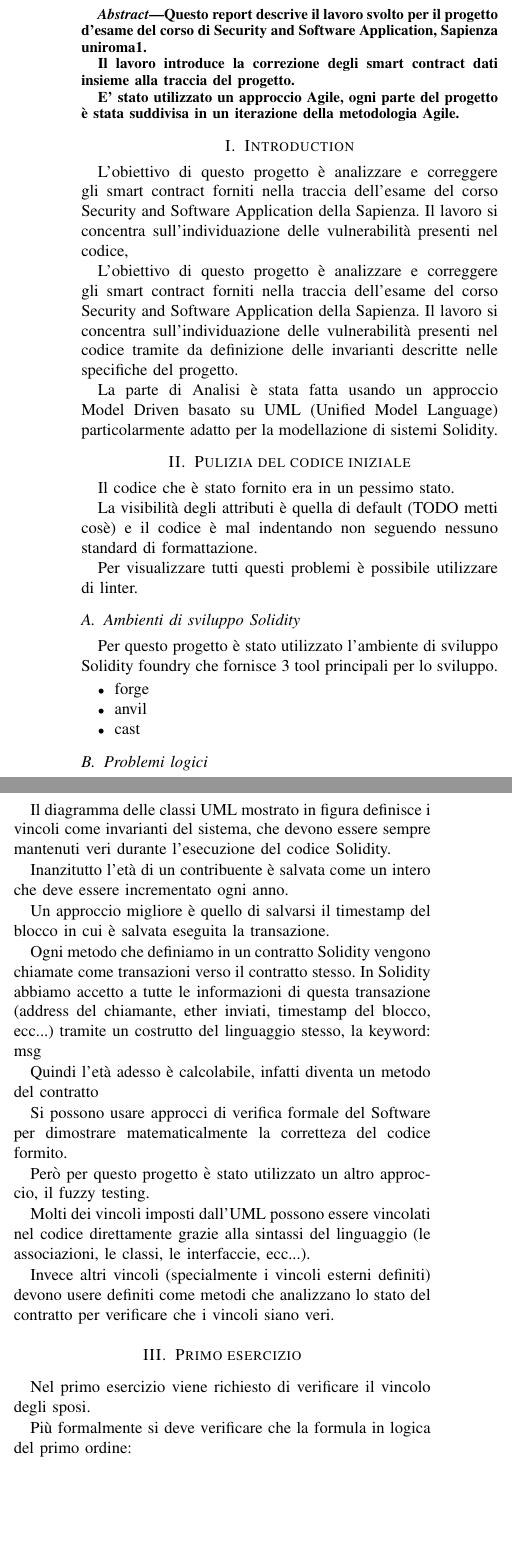
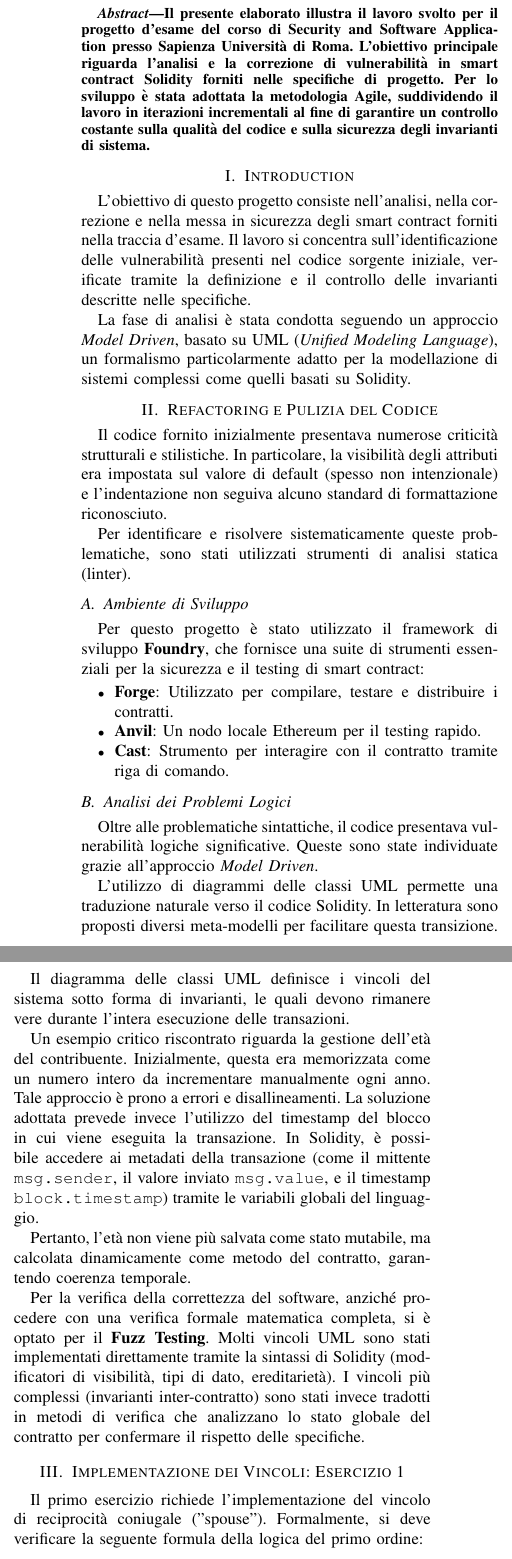
Before and after one commit to LucaSforza/Security-2025, a LaTeX paper (design/report/main.tex): two parts of the columns of page 1 of 2, joined at a grey line, cut so that both start at the same text, the shorter picture padded with empty space. Compiled offline with pdfLaTeX.

Commit message:
migliorato

```diff
--- a/design/report/main.tex
+++ b/design/report/main.tex
@@ -9,62 +8,54 @@
 \usepackage{xcolor}
 \def\BibTeX{{\rm B\kern-.05em{\sc i\kern-.025em b}\kern-.08em
     T\kern-.1667em\lower.7ex\hbox{E}\kern-.125emX}}
+
 \begin{document}
 
-\title{Report of the project of Security and Software Application\\
-}
+\title{Security and Software Application Project Report}
 
 \author{\IEEEauthorblockN{Luca Sforza}
-\IEEEauthorblockA{\textit{Sapienza} \\
+\IEEEauthorblockA{\textit{Sapienza Università di Roma} \\
 sforza.2050030@studenti.uniroma1.it}
 }
 
 \maketitle
 
 \begin{abstract}
-Questo report descrive il lavoro svolto per il progetto d'esame del corso di Security and Software Application, Sapienza uniroma1.
+Il presente elaborato illustra il lavoro svolto per il progetto d'esame del corso di Security and Software Application presso Sapienza Università di Roma.
+L'obiettivo principale riguarda l'analisi e la correzione di vulnerabilità in smart contract Solidity forniti nelle specifiche di progetto.
+Per lo sviluppo è stata adottata la metodologia Agile, suddividendo il lavoro in iterazioni incrementali al fine di garantire un controllo costante sulla qualità del codice e sulla sicurezza degli invarianti di sistema.
+\end{abstract}
 
-Il lavoro introduce la correzione degli smart contract dati insieme alla traccia del progetto.
-
-E' stato utilizzato un approccio Agile, ogni parte del progetto è stata suddivisa in un iterazione della metodologia Agile.
-\end{abstract}
+% Nota: In IEEEtran solitamente si usa l'inglese per Abstract e Keywords,
+% ma se il corso richiede l'italiano, il testo sopra è corretto.
 
 \section{Introduction}
 
-L'obiettivo di questo progetto è analizzare e correggere gli smart contract forniti nella traccia dell'esame del corso Security and Software Application della Sapienza.
-Il lavoro si concentra sull'individuazione delle vulnerabilità presenti nel codice,
+L'obiettivo di questo progetto consiste nell'analisi, nella correzione e nella messa in sicurezza degli smart contract forniti nella traccia d'esame.
+Il lavoro si concentra sull'identificazione delle vulnerabilità presenti nel codice sorgente iniziale, verificate tramite la definizione e il controllo delle invarianti descritte nelle specifiche.
 
-L'obiettivo di questo progetto è analizzare e correggere gli smart contract forniti nella traccia dell'esame del corso Security and Software Application della Sapienza.
-Il lavoro si concentra sull'individuazione delle vulnerabilità presenti nel codice tramite da definizione delle invarianti descritte nelle specifiche del progetto.
+La fase di analisi è stata condotta seguendo un approccio \textit{Model Driven}, basato su UML (\textit{Unified Modeling Language}), un formalismo particolarmente adatto per la modellazione di sistemi complessi come quelli basati su Solidity.
 
-La parte di Analisi è stata fatta usando un approccio Model Driven basato su UML (Unified Model Language) particolarmente adatto per la modellazione
-di sistemi Solidity. % TODO: reference
+\section{Refactoring e Pulizia del Codice}
 
-\section{Pulizia del codice iniziale}
+Il codice fornito inizialmente presentava numerose criticità strutturali e stilistiche.
+In particolare, la visibilità degli attributi era impostata sul valore di default (spesso non intenzionale) e l'indentazione non seguiva alcuno standard di formattazione riconosciuto.
 
-Il codice che è stato fornito era in un pessimo stato.
+Per identificare e risolvere sistematicamente queste problematiche, sono stati utilizzati strumenti di analisi statica (linter).
 
-La visibilità degli attributi è quella di default (TODO metti cosè)
-e il codice è mal indentando non seguendo nessuno standard
-di formattazione.
+\subsection{Ambiente di Sviluppo}
 
-Per visualizzare tutti questi problemi è possibile utilizzare di linter.
-
-\subsection{Ambienti di sviluppo Solidity}
-
-Per questo progetto è stato utilizzato l'ambiente di sviluppo Solidity
-foundry che fornisce 3 tool principali per lo sviluppo.
+Per questo progetto è stato utilizzato il framework di sviluppo \textbf{Foundry}, che fornisce una suite di strumenti essenziali per la sicurezza e il testing di smart contract:
 
 \begin{itemize}
-    \item forge % TODO: copiare dal report di Blockchain
-    \item anvil
-    \item cast
+    \item \textbf{Forge}: Utilizzato per compilare, testare e distribuire i contratti.
+    \item \textbf{Anvil}: Un nodo locale Ethereum per il testing rapido.
+    \item \textbf{Cast}: Strumento per interagire con il contratto tramite riga di comando.
 \end{itemize}
 
-\subsection{Problemi logici}
+\subsection{Analisi dei Problemi Logici}
 
-Oltre a questi problemi di gestione del codide nel codice fornito
-esistono vari problemi logici.
+Oltre alle problematiche sintattiche, il codice presentava vulnerabilità logiche significative. Queste sono state individuate grazie all'approccio \textit{Model Driven}.
 
-Sono stati trovati tramite un approccio Model Driven.
+L'utilizzo di diagrammi delle classi UML permette una traduzione naturale verso il codice Solidity. In letteratura sono proposti diversi meta-modelli per facilitare questa transizione.
 
@@ -73,49 +63,24 @@ a convertirlo in codice Solidity. Nella letteratura si propongono Meta-Modelli.
 
-% TODO: inserire UML
+Il diagramma delle classi UML definisce i vincoli del sistema sotto forma di invarianti, le quali devono rimanere vere durante l'intera esecuzione delle transazioni.
 
-Il diagramma delle classi UML mostrato in figura % TODO: inserisci figura
-definisce i vincoli come invarianti del sistema, che devono essere sempre
-mantenuti veri durante l'esecuzione del codice Solidity.
+Un esempio critico riscontrato riguarda la gestione dell'età del contribuente. Inizialmente, questa era memorizzata come un numero intero da incrementare manualmente ogni anno. Tale approccio è prono a errori e disallineamenti.
+La soluzione adottata prevede invece l'utilizzo del timestamp del blocco in cui viene eseguita la transazione. In Solidity, è possibile accedere ai metadati della transazione (come il mittente \texttt{msg.sender}, il valore inviato \texttt{msg.value}, e il timestamp \texttt{block.timestamp}) tramite le variabili globali del linguaggio.
 
-Inanzitutto l'età di un contribuente è salvata come un intero che deve essere
-incrementato ogni anno.
+Pertanto, l'età non viene più salvata come stato mutabile, ma calcolata dinamicamente come metodo del contratto, garantendo coerenza temporale.
 
-Un approccio migliore è quello di salvarsi il timestamp del blocco in cui
-è salvata eseguita la transazione.
+Per la verifica della correttezza del software, anziché procedere con una verifica formale matematica completa, si è optato per il \textbf{Fuzz Testing}.
+Molti vincoli UML sono stati implementati direttamente tramite la sintassi di Solidity (modificatori di visibilità, tipi di dato, ereditarietà). I vincoli più complessi (invarianti inter-contratto) sono stati invece tradotti in metodi di verifica che analizzano lo stato globale del contratto per confermare il rispetto delle specifiche.
 
-Ogni metodo che definiamo in un contratto Solidity vengono chiamate come transazioni
-verso il contratto stesso. In Solidity abbiamo accetto a tutte le informazioni di questa transazione
-(address del chiamante, ether inviati, timestamp del blocco, ecc...) tramite
-un costrutto del linguaggio stesso, la keyword: msg % TODO: colorare
+\section{Implementazione dei Vincoli: Esercizio 1}
 
-Quindi l'età adesso è calcolabile, infatti diventa un metodo del contratto % TODO: controllare che nel codice originale non sia un metodo
-
-
-Si possono usare approcci di verifica formale del Software per dimostrare
-matematicalmente la corretteza del codice formito.
-
-Però per questo progetto è stato utilizzato un altro approccio, il fuzzy testing.
-
-Molti dei vincoli imposti dall'UML possono essere vincolati nel codice direttamente
-grazie alla sintassi del linguaggio (le associazioni, le classi, le interfaccie, ecc...).
-
-Invece altri vincoli (specialmente i vincoli esterni definiti) % TODO: definire in latex i vincoli e riferiscene
-devono usere definiti come metodi che analizzano lo stato del contratto
-per verificare che i vincoli siano veri. % TODO: dire meglio
-
-
-\section{Primo esercizio}
-
-Nel primo esercizio viene richiesto di verificare il vincolo degli sposi.
-
-Più formalmente si deve verificare che la formula in logica del primo ordine:
+Il primo esercizio richiede l'implementazione del vincolo di reciprocità coniugale ("spouse").
+Formalmente, si deve verificare la seguente formula della logica del primo ordine:
 
 \begin{equation}
 \label{V_spouse}
-    \forall a \text{ Taxpayer}(a) \land  \forall b  \text{ spouse}(a,b) \implies
-    spouse(b,a)
+    \forall a \in \text{Taxpayer}, \forall b \in \text{Person}: \text{spouse}(a,b) \implies \text{spouse}(b,a)
 \end{equation}
 
-Quindi per ogni Taxpayer $a$, il suo sposo deve
-essere sposato al taxpayer $a$.
+In termini pratici: se un contribuente $a$ è registrato come sposo di $b$, allora $b$ deve necessariamente avere $a$ registrato come proprio sposo.
 
+A differenza delle semplici invarianti di stato, questo vincolo implica una dipendenza circolare che non può essere modellata con la sola sintassi dichiarativa di Solidity. È necessario garantire che l'invariante \ref{V_spouse} sia preservata atomicamente durante l'esecuzione di qualsiasi metodo che modifichi lo stato coniugale (es. funzione \texttt{marry}).
@@ -126,3 +87,2 @@ dal diagramma UML delle classi.
 
-Per i vari metodi dei contratti quando modificano lo stato interno del contratto
-devono mantenere l'invariante \ref{V_spouse} vero.
+Se il Taxpayer $A$ esegue il metodo \texttt{marry} verso $B$, il contratto deve forzare anche l'aggiornamento dello stato di $B$ verso $A$ all'interno della stessa transazione. Questo scenario genera una potenziale ricorsione infinita se $B$ tentasse di richiamare \texttt{marry} su $A$.
```
Also changed, not shown: design/report/main.pdf (deleted), design/report/main.tex (25 more changed lines), 6 other files.
